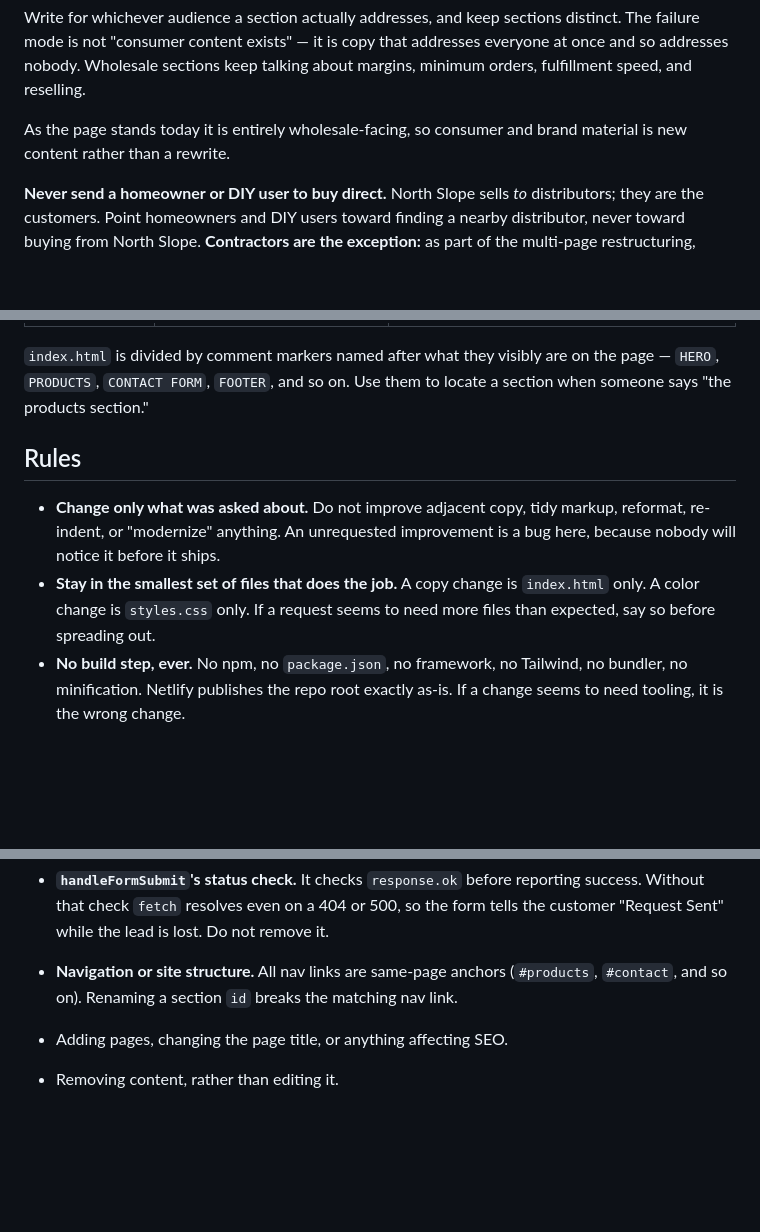
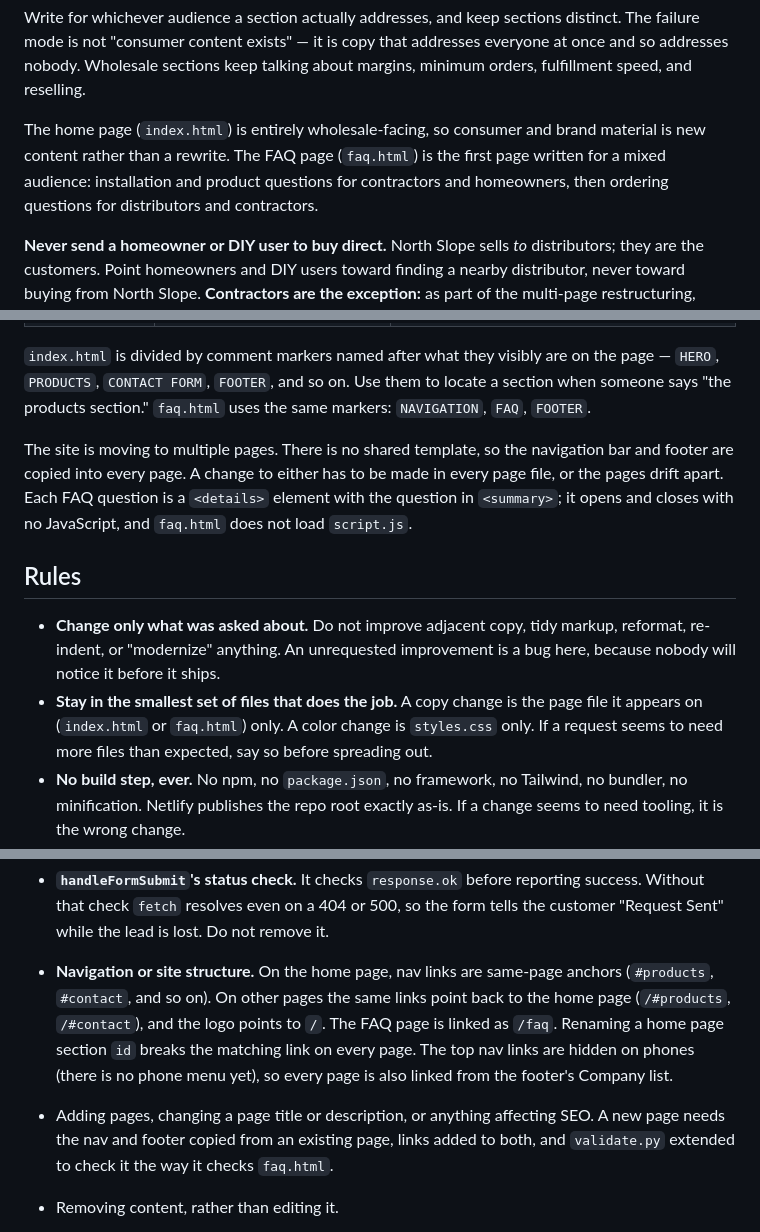
Before and after one commit to northslopeindustries/ns-geo-site, a Markdown page: CLAUDE.md, 3 parts joined by grey strips. GitHub-like rendering; blank space fills up the shorter version.

```diff
--- a/CLAUDE.md
+++ b/CLAUDE.md
@@ -23,8 +23,11 @@ distinct. The failure mode is not "consumer content exists" — it is copy that
 addresses everyone at once and so addresses nobody. Wholesale sections keep
 talking about margins, minimum orders, fulfillment speed, and reselling.
 
-As the page stands today it is entirely wholesale-facing, so consumer and
-brand material is new content rather than a rewrite.
+The home page (`index.html`) is entirely wholesale-facing, so consumer and
+brand material is new content rather than a rewrite. The FAQ page
+(`faq.html`) is the first page written for a mixed audience: installation
+and product questions for contractors and homeowners, then ordering
+questions for distributors and contractors.
 
 **Never send a homeowner or DIY user to buy direct.** North Slope sells *to*
 distributors; they are the customers. Point homeowners and DIY users toward
@@ -113,6 +117,14 @@ record of what changed on the site rather than a list of code edits.
 `index.html` is divided by comment markers named after what they visibly
 are on the page — `HERO`, `PRODUCTS`, `CONTACT FORM`, `FOOTER`, and so on.
 Use them to locate a section when someone says "the products section."
+`faq.html` uses the same markers: `NAVIGATION`, `FAQ`, `FOOTER`.
+
+The site is moving to multiple pages. There is no shared template, so the
+navigation bar and footer are copied into every page. A change to either
+has to be made in every page file, or the pages drift apart. Each FAQ
+question is a `<details>` element with the question in `<summary>`; it
+opens and closes with no JavaScript, and `faq.html` does not load
+`script.js`.
 
 ## Rules
 
@@ -120,7 +132,8 @@ Use them to locate a section when someone says "the products section."
   markup, reformat, re-indent, or "modernize" anything. An unrequested
   improvement is a bug here, because nobody will notice it before it ships.
 - **Stay in the smallest set of files that does the job.** A copy change is
-  `index.html` only. A color change is `styles.css` only. If a request seems
+  the page file it appears on (`index.html` or `faq.html`) only. A color
+  change is `styles.css` only. If a request seems
   to need more files than expected, say so before spreading out.
 - **No build step, ever.** No npm, no `package.json`, no framework, no
   Tailwind, no bundler, no minification. Netlify publishes the repo root
@@ -182,10 +195,17 @@ Describe the change and ask before doing any of these:
   reporting success. Without that check `fetch` resolves even on a 404 or
   500, so the form tells the customer "Request Sent" while the lead is lost.
   Do not remove it.
-- **Navigation or site structure.** All nav links are same-page anchors
-  (`#products`, `#contact`, and so on). Renaming a section `id` breaks the
-  matching nav link.
-- Adding pages, changing the page title, or anything affecting SEO.
+- **Navigation or site structure.** On the home page, nav links are
+  same-page anchors (`#products`, `#contact`, and so on). On other pages
+  the same links point back to the home page (`/#products`, `/#contact`),
+  and the logo points to `/`. The FAQ page is linked as `/faq`. Renaming a
+  home page section `id` breaks the matching link on every page. The top
+  nav links are hidden on phones (there is no phone menu yet), so every
+  page is also linked from the footer's Company list.
+- Adding pages, changing a page title or description, or anything
+  affecting SEO. A new page needs the nav and footer copied from an
+  existing page, links added to both, and `validate.py` extended to check
+  it the way it checks `faq.html`.
 - Removing content, rather than editing it.
 - Anything that would put `CLAUDE.md`, `validate.py`, or `docs/` onto the
   public site. They sit under the published root and are kept out by
```
Also changed, not shown: other parts of CLAUDE.md (+6 -3 lines), docs/project-instructions.md (+28 -13 lines).
